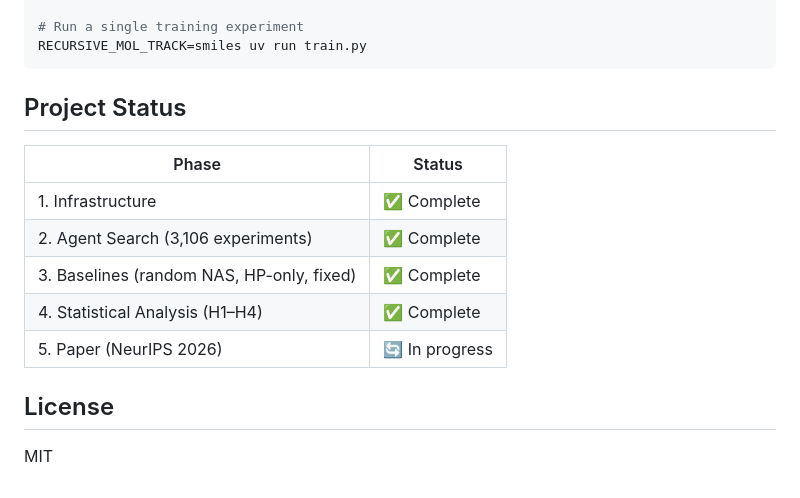
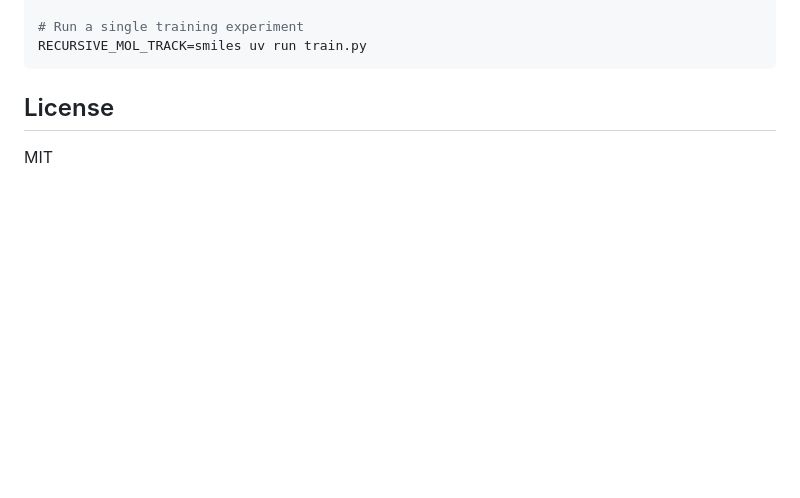
Before and after one commit to ewijaya/autoresearch-mol, a Markdown page: README.md, the part around the change. Drawn GitHub-style; blank space fills up the shorter version.

Commit message:
docs: remove project status section from README

````diff
--- a/README.md
+++ b/README.md
@@ -63,15 +63,6 @@ uv run prepare.py          # NLP track
 RECURSIVE_MOL_TRACK=smiles uv run train.py
 ```
 
-## Project Status
-
-| Phase | Status |
-|-------|--------|
-| 1. Infrastructure | ✅ Complete |
-| 2. Agent Search (3,106 experiments) | ✅ Complete |
-| 3. Baselines (random NAS, HP-only, fixed) | ✅ Complete |
-| 4. Statistical Analysis (H1–H4) | ✅ Complete |
-| 5. Paper (NeurIPS 2026) | 🔄 In progress |
 
 ## License
 
````
